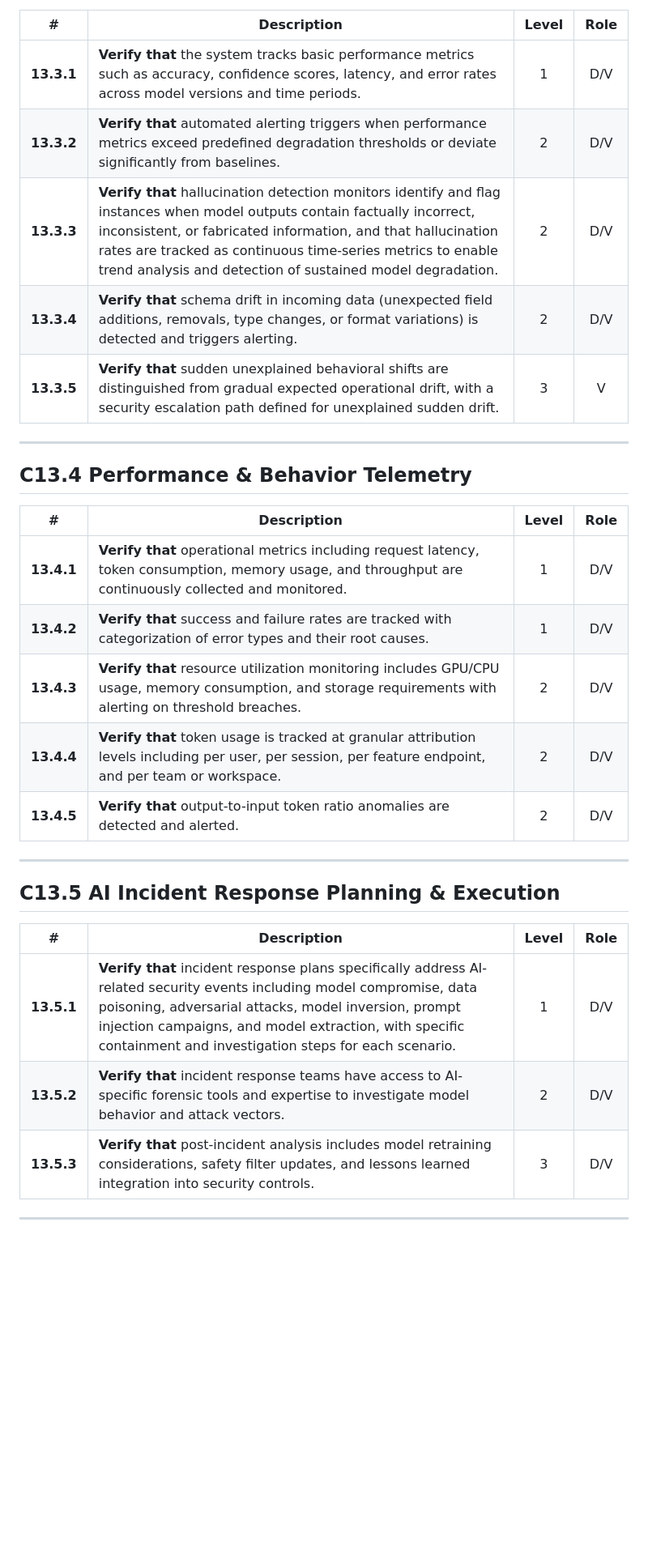
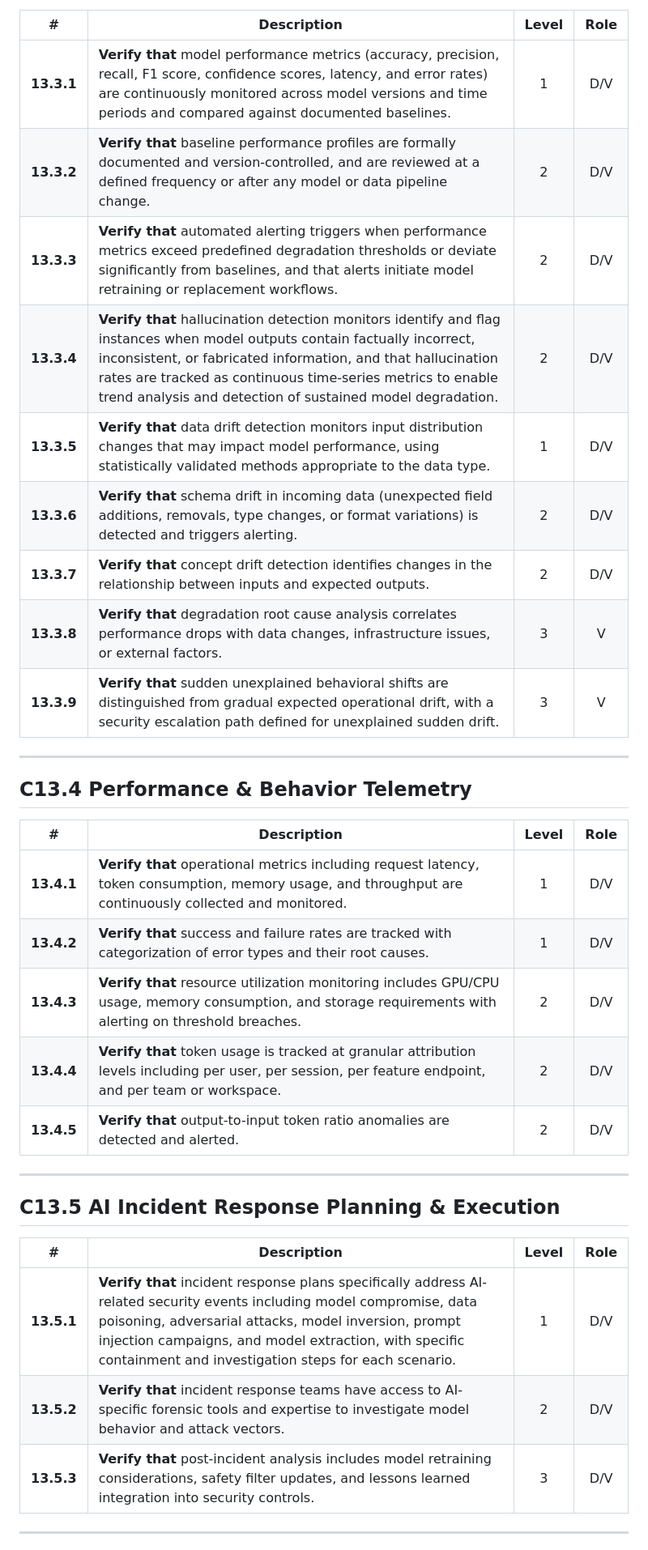
Before and after one commit to z4l1nux/AISVSwise, a Markdown page: 1.0/en/0x10-C13-Monitoring-and-Logging.md, the part around one of its changes. Shown at 81% size. Rendered like a GitHub page; blank space fills up the shorter version.

```diff
--- a/1.0/en/0x10-C13-Monitoring-and-Logging.md
+++ b/1.0/en/0x10-C13-Monitoring-and-Logging.md
@@ -40,33 +42,37 @@ This section provides requirements for delivering real-time and forensic visibil
 
 | # | Description | Level | Role |
-|:--------:|---------------------------------------------------------------------------------------------------------------------|:---:|:---:|
-| **13.3.1** | **Verify that** the system tracks basic performance metrics such as accuracy, confidence scores, latency, and error rates across model versions and time periods. | 1   | D/V |
-| **13.3.2** | **Verify that** automated alerting triggers when performance metrics exceed predefined degradation thresholds or deviate significantly from baselines. | 2   | D/V |
-| **13.3.3** | **Verify that** hallucination detection monitors identify and flag instances when model outputs contain factually incorrect, inconsistent, or fabricated information, and that hallucination rates are tracked as continuous time-series metrics to enable trend analysis and detection of sustained model degradation. | 2   | D/V |
-| **13.3.4** | **Verify that** schema drift in incoming data (unexpected field additions, removals, type changes, or format variations) is detected and triggers alerting. | 2   | D/V |
-| **13.3.5** | **Verify that** sudden unexplained behavioral shifts are distinguished from gradual expected operational drift, with a security escalation path defined for unexplained sudden drift. | 3   | V |
+| :--------: | ------------------------------------------------------------------------------------------------------------------- | :---: | :---: |
+| **13.3.1** | **Verify that** model performance metrics (accuracy, precision, recall, F1 score, confidence scores, latency, and error rates) are continuously monitored across model versions and time periods and compared against documented baselines. | 1 | D/V |
+| **13.3.2** | **Verify that** baseline performance profiles are formally documented and version-controlled, and are reviewed at a defined frequency or after any model or data pipeline change. | 2 | D/V |
+| **13.3.3** | **Verify that** automated alerting triggers when performance metrics exceed predefined degradation thresholds or deviate significantly from baselines, and that alerts initiate model retraining or replacement workflows. | 2 | D/V |
+| **13.3.4** | **Verify that** hallucination detection monitors identify and flag instances when model outputs contain factually incorrect, inconsistent, or fabricated information, and that hallucination rates are tracked as continuous time-series metrics to enable trend analysis and detection of sustained model degradation. | 2 | D/V |
+| **13.3.5** | **Verify that** data drift detection monitors input distribution changes that may impact model performance, using statistically validated methods appropriate to the data type. | 1 | D/V |
+| **13.3.6** | **Verify that** schema drift in incoming data (unexpected field additions, removals, type changes, or format variations) is detected and triggers alerting. | 2 | D/V |
+| **13.3.7** | **Verify that** concept drift detection identifies changes in the relationship between inputs and expected outputs. | 2 | D/V |
+| **13.3.8** | **Verify that** degradation root cause analysis correlates performance drops with data changes, infrastructure issues, or external factors. | 3 | V |
+| **13.3.9** | **Verify that** sudden unexplained behavioral shifts are distinguished from gradual expected operational drift, with a security escalation path defined for unexplained sudden drift. | 3 | V |
 
 ---
 
 ## C13.4 Performance & Behavior Telemetry
 
 | # | Description | Level | Role |
-|:--------:|---------------------------------------------------------------------------------------------------------------------|:---:|:---:|
-| **13.4.1** | **Verify that** operational metrics including request latency, token consumption, memory usage, and throughput are continuously collected and monitored. | 1   | D/V |
-| **13.4.2** | **Verify that** success and failure rates are tracked with categorization of error types and their root causes. | 1   | D/V |
-| **13.4.3** | **Verify that** resource utilization monitoring includes GPU/CPU usage, memory consumption, and storage requirements with alerting on threshold breaches. | 2   | D/V |
-| **13.4.4** | **Verify that** token usage is tracked at granular attribution levels including per user, per session, per feature endpoint, and per team or workspace. | 2   | D/V |
-| **13.4.5** | **Verify that** output-to-input token ratio anomalies are detected and alerted. | 2   | D/V |
+| :--------: | ------------------------------------------------------------------------------------------------------------------- | :---: | :---: |
+| **13.4.1** | **Verify that** operational metrics including request latency, token consumption, memory usage, and throughput are continuously collected and monitored. | 1 | D/V |
+| **13.4.2** | **Verify that** success and failure rates are tracked with categorization of error types and their root causes. | 1 | D/V |
+| **13.4.3** | **Verify that** resource utilization monitoring includes GPU/CPU usage, memory consumption, and storage requirements with alerting on threshold breaches. | 2 | D/V |
+| **13.4.4** | **Verify that** token usage is tracked at granular attribution levels including per user, per session, per feature endpoint, and per team or workspace. | 2 | D/V |
+| **13.4.5** | **Verify that** output-to-input token ratio anomalies are detected and alerted. | 2 | D/V |
 
 ---
 
 ## C13.5 AI Incident Response Planning & Execution
 
 | # | Description | Level | Role |
-|:--------:|---------------------------------------------------------------------------------------------------------------------|:---:|:---:|
-| **13.5.1** | **Verify that** incident response plans specifically address AI-related security events including model compromise, data poisoning, adversarial attacks, model inversion, prompt injection campaigns, and model extraction, with specific containment and investigation steps for each scenario. | 1   | D/V |
-| **13.5.2** | **Verify that** incident response teams have access to AI-specific forensic tools and expertise to investigate model behavior and attack vectors. | 2   | D/V |
-| **13.5.3** | **Verify that** post-incident analysis includes model retraining considerations, safety filter updates, and lessons learned integration into security controls. | 3   | D/V |
+| :--------: | ------------------------------------------------------------------------------------------------------------------- | :---: | :---: |
+| **13.5.1** | **Verify that** incident response plans specifically address AI-related security events including model compromise, data poisoning, adversarial attacks, model inversion, prompt injection campaigns, and model extraction, with specific containment and investigation steps for each scenario. | 1 | D/V |
+| **13.5.2** | **Verify that** incident response teams have access to AI-specific forensic tools and expertise to investigate model behavior and attack vectors. | 2 | D/V |
+| **13.5.3** | **Verify that** post-incident analysis includes model retraining considerations, safety filter updates, and lessons learned integration into security controls. | 3 | D/V |
 
 ---
 
```
Also changed, not shown: other parts of 1.0/en/0x10-C13-Monitoring-and-Logging.md (+36 -49 lines).
